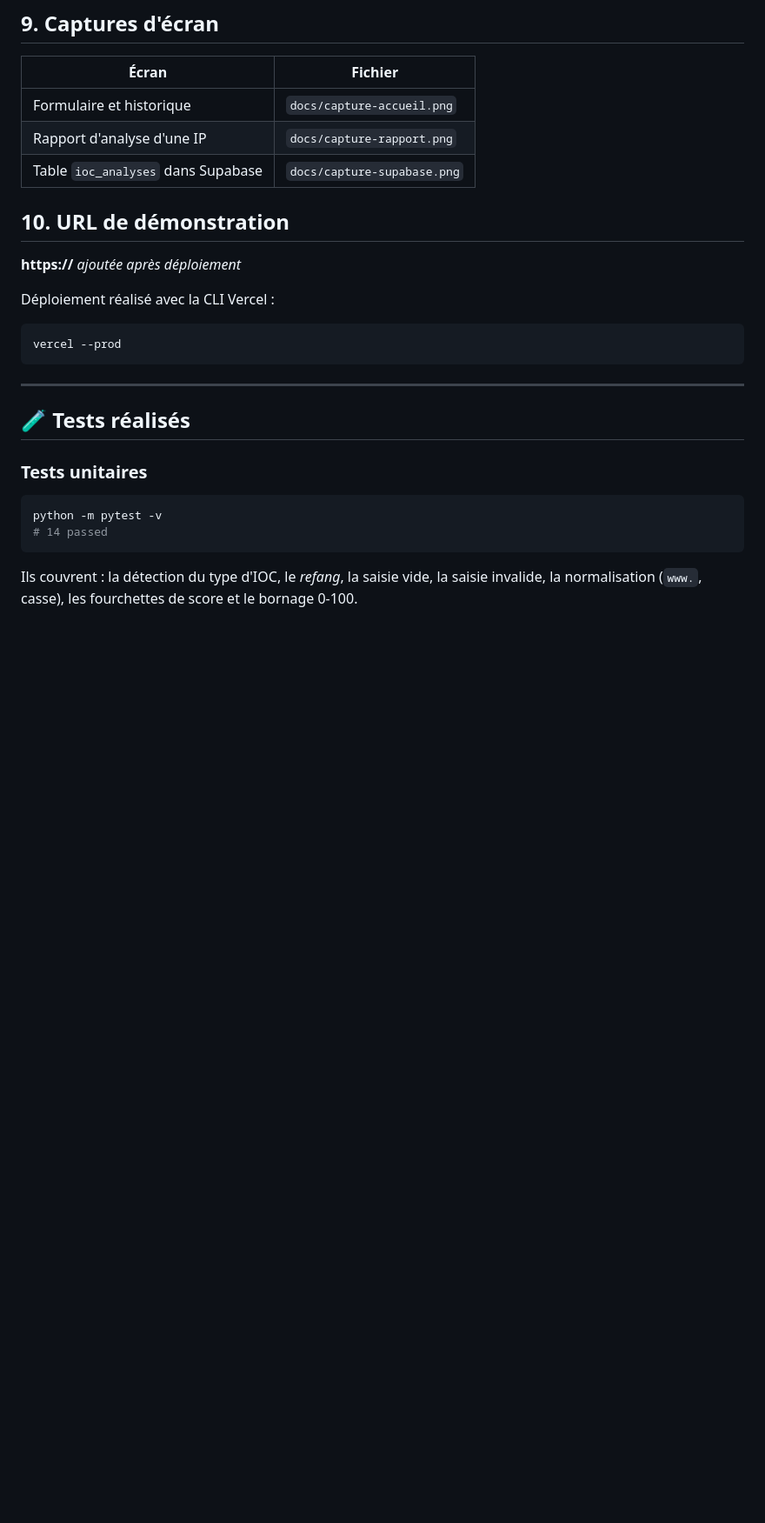
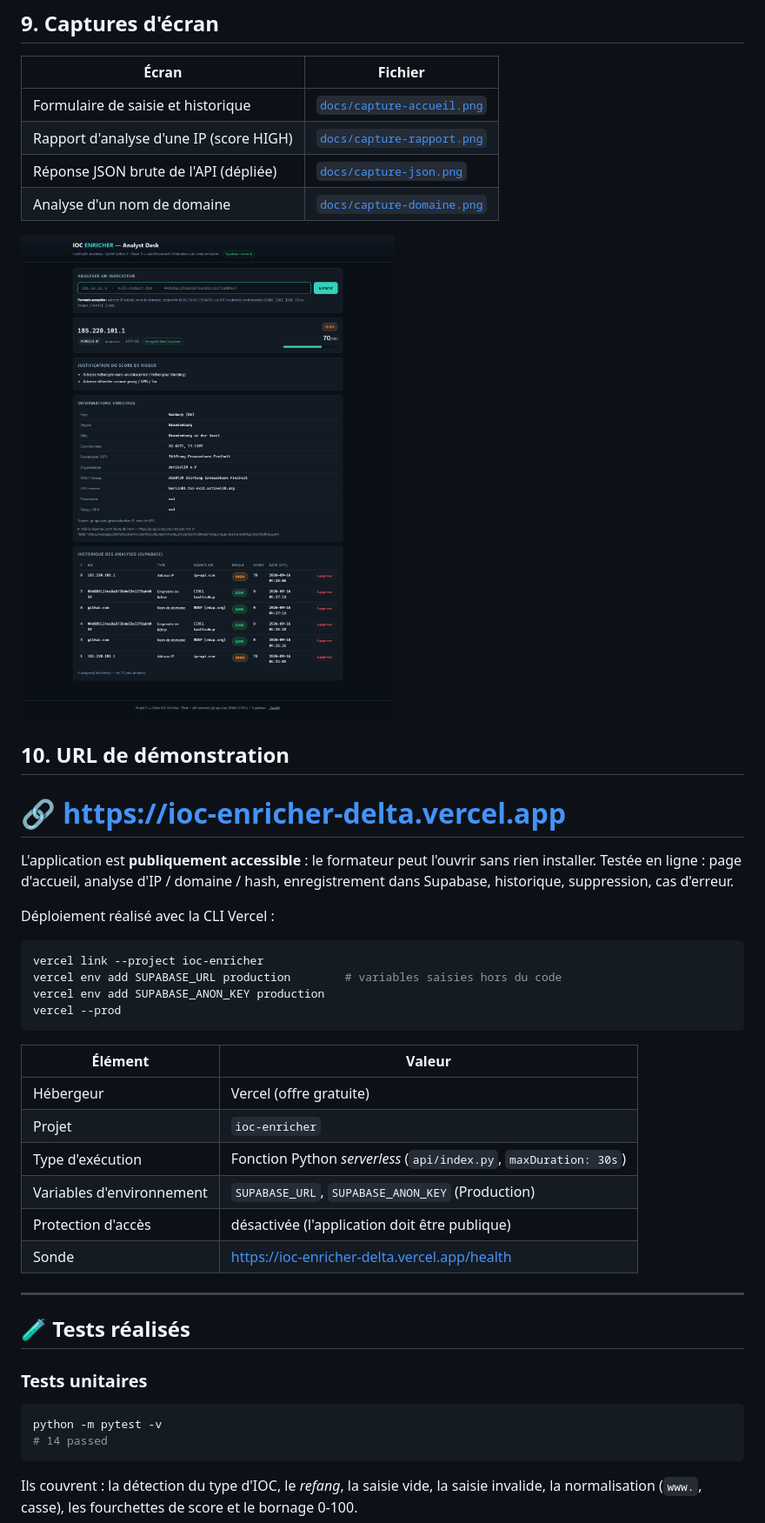
Before and after one commit to tad-code/ioc-enricher, a Markdown page: README.md, the part around one of its changes. Shown at 87% size. Drawn GitHub-style; pictures changed too: docs/capture-rapport.png (added); blank space fills up the shorter version.

````diff
--- a/README.md
+++ b/README.md
@@ -225,19 +226,38 @@ Le fichier `.env` (jamais publié sur GitHub, il est listé dans `.gitignore`) :
 
 | Écran | Fichier |
 |---|---|
-| Formulaire et historique | `docs/capture-accueil.png` |
-| Rapport d'analyse d'une IP | `docs/capture-rapport.png` |
-| Table `ioc_analyses` dans Supabase | `docs/capture-supabase.png` |
+| Formulaire de saisie et historique | [`docs/capture-accueil.png`](docs/capture-accueil.png) |
+| Rapport d'analyse d'une IP (score HIGH) | [`docs/capture-rapport.png`](docs/capture-rapport.png) |
+| Réponse JSON brute de l'API (dépliée) | [`docs/capture-json.png`](docs/capture-json.png) |
+| Analyse d'un nom de domaine | [`docs/capture-domaine.png`](docs/capture-domaine.png) |
+
+![Rapport d'analyse](docs/capture-rapport.png)
 
 ## 10. URL de démonstration
 
-**https://** _ajoutée après déploiement_
+# 🔗 https://ioc-enricher-delta.vercel.app
+
+L'application est **publiquement accessible** : le formateur peut l'ouvrir sans
+rien installer. Testée en ligne : page d'accueil, analyse d'IP / domaine / hash,
+enregistrement dans Supabase, historique, suppression, cas d'erreur.
 
 Déploiement réalisé avec la CLI Vercel :
 
 ```bash
+vercel link --project ioc-enricher
+vercel env add SUPABASE_URL production        # variables saisies hors du code
+vercel env add SUPABASE_ANON_KEY production
 vercel --prod
 ```
+
+| Élément | Valeur |
+|---|---|
+| Hébergeur | Vercel (offre gratuite) |
+| Projet | `ioc-enricher` |
+| Type d'exécution | Fonction Python *serverless* (`api/index.py`, `maxDuration: 30s`) |
+| Variables d'environnement | `SUPABASE_URL`, `SUPABASE_ANON_KEY` (Production) |
+| Protection d'accès | désactivée (l'application doit être publique) |
+| Sonde | https://ioc-enricher-delta.vercel.app/health |
 
 ---
 
````
Also changed, not shown: other parts of README.md (+21 -2 lines), docs/capture-accueil.png (added), docs/capture-domaine.png (added), docs/capture-json.png (added), 5 other files.
